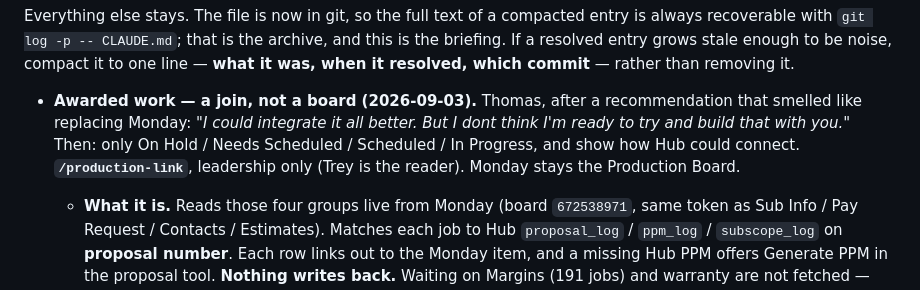
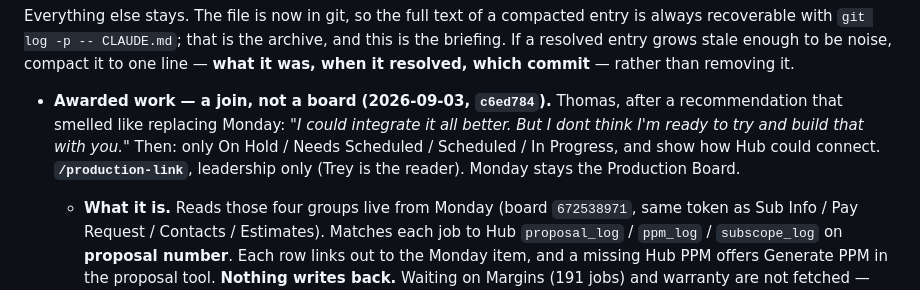
Before and after one commit to ThomasEllison885/pps-hub, a Markdown page: CLAUDE.md, the part around the change. GitHub-like rendering.

Commit message:
Name the awarded-work commit in the working notes

```diff
--- a/CLAUDE.md
+++ b/CLAUDE.md
@@ -42,7 +42,7 @@ Three things still justify deleting rather than resolving, because they make the
 
 Everything else stays. The file is now in git, so the full text of a compacted entry is always recoverable with `git log -p -- CLAUDE.md`; that is the archive, and this is the briefing. If a resolved entry grows stale enough to be noise, compact it to one line — **what it was, when it resolved, which commit** — rather than removing it.
 
-- **Awarded work — a join, not a board (2026-09-03).** Thomas, after a recommendation that smelled like replacing Monday: *"I could integrate it all better. But I dont think I'm ready to try and build that with you."* Then: only On Hold / Needs Scheduled / Scheduled / In Progress, and show how Hub could connect. **`/production-link`**, leadership only (Trey is the reader). Monday stays the Production Board.
+- **Awarded work — a join, not a board (2026-09-03, `c6ed784`).** Thomas, after a recommendation that smelled like replacing Monday: *"I could integrate it all better. But I dont think I'm ready to try and build that with you."* Then: only On Hold / Needs Scheduled / Scheduled / In Progress, and show how Hub could connect. **`/production-link`**, leadership only (Trey is the reader). Monday stays the Production Board.
   - **What it is.** Reads those four groups live from Monday (board `672538971`, same token as Sub Info / Pay Request / Contacts / Estimates). Matches each job to Hub `proposal_log` / `ppm_log` / `subscope_log` on **proposal number**. Each row links out to the Monday item, and a missing Hub PPM offers Generate PPM in the proposal tool. **Nothing writes back.** Waiting on Margins (191 jobs) and warranty are not fetched — `FUNNEL_GROUPS` is the whole allowlist, and an empty group list returns `[]` rather than the rest of the board.
   - **What the join actually finds, which is why this is a spike and not a sync.** A cell that says `"Warranty work"` is not a key. Some Monday rows store a numeric token (`460136`) that will not match Hub's `AP26155`-style numbers; we keep the numeric token so the miss is visible instead of inventing an AP prefix. The job name is a fallback when the column is blank (`AP26155 Indian Creek…`). Hub match is case-insensitive; latest `generated_at` wins. Monday's own PPM Yes/No is shown beside whether a Hub PPM exists — those two disagree often, and that disagreement is the page.
   - **What it is not.** Not a Hub Production Board. Not Updates, files, timelines, or status moves. Not an aging digest (declined 2026-08-13). Pipeline Board remains the Hub's live-board prototype; this does not poll, does not edit cells, and does not share that table. A failed Monday read shows an error, not zero jobs — Pipeline's empty-board scare.
```
